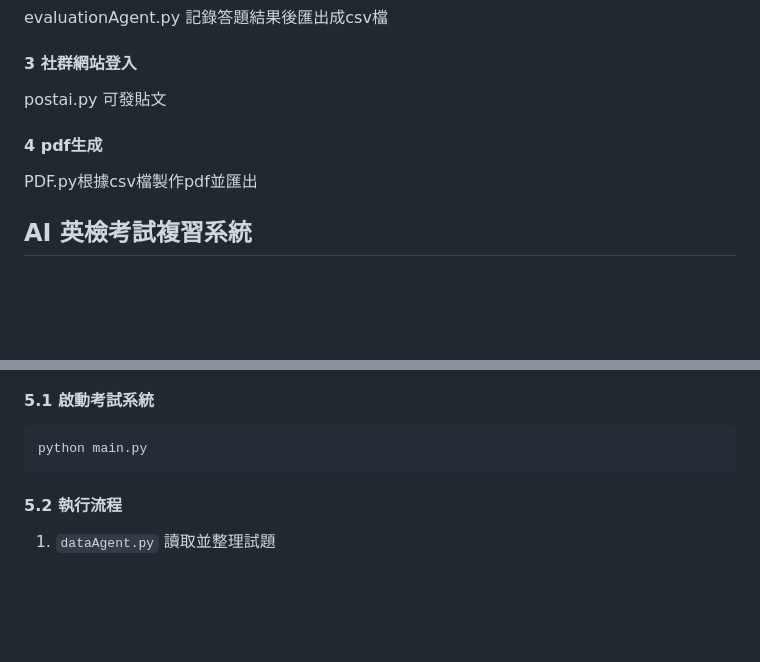
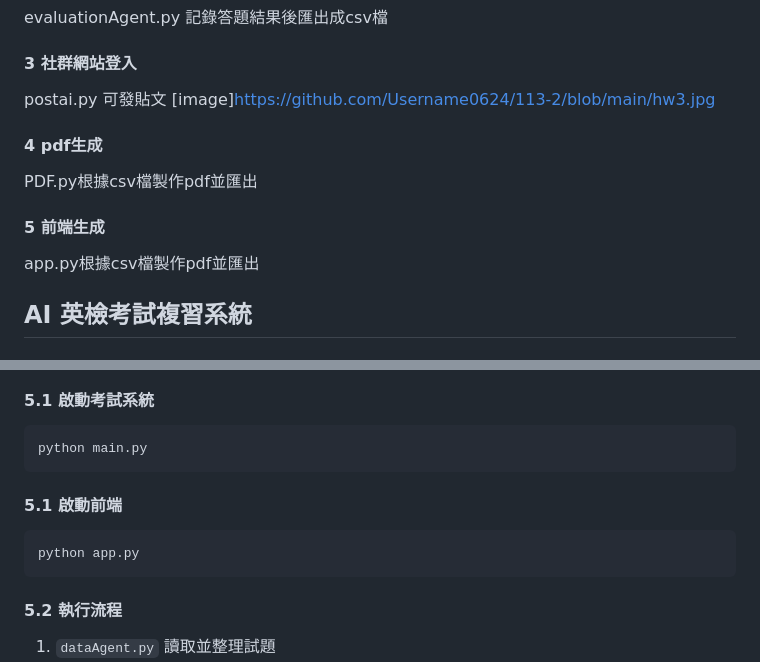
Before and after one commit to Username0624/113-2, a Markdown page: README.md, 2 parts joined by grey strips. GitHub-like rendering; blank space fills up the shorter version.

````diff
--- a/README.md
+++ b/README.md
@@ -7,8 +7,11 @@
 evaluationAgent.py 記錄答題結果後匯出成csv檔
 #### 3 社群網站登入
 postai.py 可發貼文
+[image]https://github.com/Username0624/113-2/blob/main/hw3.jpg
 #### 4 pdf生成
 PDF.py根據csv檔製作pdf並匯出
+#### 5 前端生成
+app.py根據csv檔製作pdf並匯出
 ## AI 英檢考試複習系統
 
 ### 1. 專案概述
@@ -91,6 +94,10 @@ PDF.py根據csv檔製作pdf並匯出
 ```bash
 python main.py
 ```
+#### 5.1 啟動前端
+```bash
+python app.py
+```
 
 #### 5.2 執行流程
 1. `dataAgent.py` 讀取並整理試題
````
